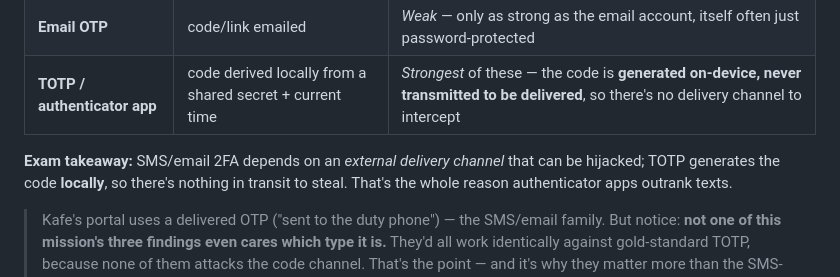
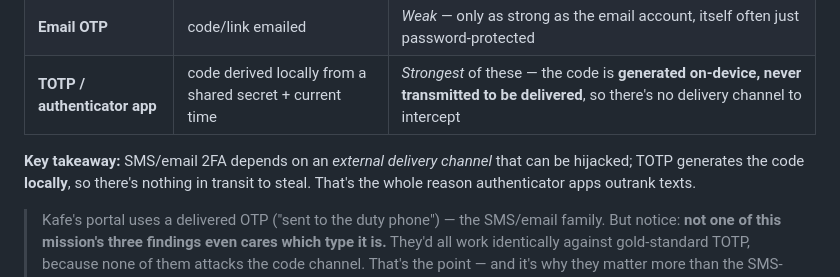
Before and after one commit to kilani47/r6s-auth-lab, a Markdown page: masquerade/op7/DEBRIEF.md, the part around the change. Rendered like a GitHub page.

```diff
--- a/masquerade/op7/DEBRIEF.md
+++ b/masquerade/op7/DEBRIEF.md
@@ -36,7 +36,7 @@ different categories, or you've just added a second thing to guess.
 | **Email OTP** | code/link emailed | *Weak* — only as strong as the email account, itself often just password-protected |
 | **TOTP / authenticator app** | code derived locally from a shared secret + current time | *Strongest* of these — the code is **generated on-device, never transmitted to be delivered**, so there's no delivery channel to intercept |
 
-**Exam takeaway:** SMS/email 2FA depends on an *external delivery channel* that can be hijacked;
+**Key takeaway:** SMS/email 2FA depends on an *external delivery channel* that can be hijacked;
 TOTP generates the code **locally**, so there's nothing in transit to steal. That's the whole
 reason authenticator apps outrank texts.
 
```
Also changed, not shown: masquerade/op6/DEBRIEF.md (+2 -2 lines).
